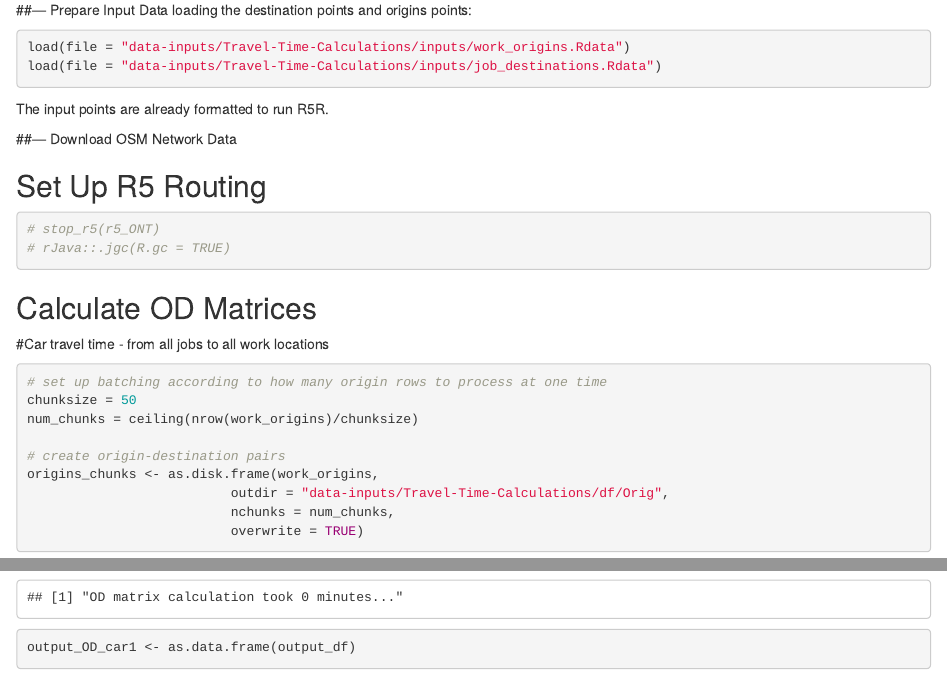
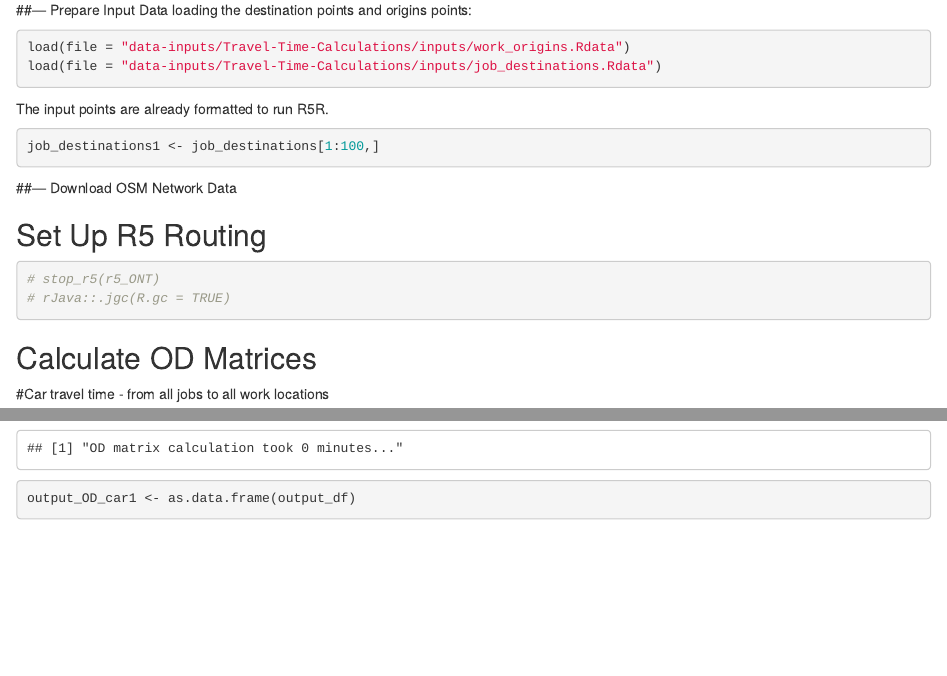
Before and after one commit to soukhova/Spatial-Availability-Measure, an R Markdown document (01-Calculating-Travel-Time-OD.Rmd): the page in a window 1100 px wide, from 690 px down, and a second part further down, joined at a grey line. Rendered offline with R 4.5, knitr and Pandoc, with nearby package versions; some code elsewhere in the file could not run offline.

Commit message:
Update to Calculating Travel Time notebook

````diff
--- a/01-Calculating-Travel-Time-OD.Rmd
+++ b/01-Calculating-Travel-Time-OD.Rmd
@@ -45,6 +45,11 @@ load(file = "data-inputs/Travel-Time-Calculations/inputs/work_origins.Rdata")
 load(file = "data-inputs/Travel-Time-Calculations/inputs/job_destinations.Rdata")
 ```
 The input points are already formatted to run R5R.
+
+```{r}
+job_destinations1 <- job_destinations[1:100,]
+```
+
 
 ##--- Download OSM Network Data
 
````
Also changed, not shown: 1 other file.
